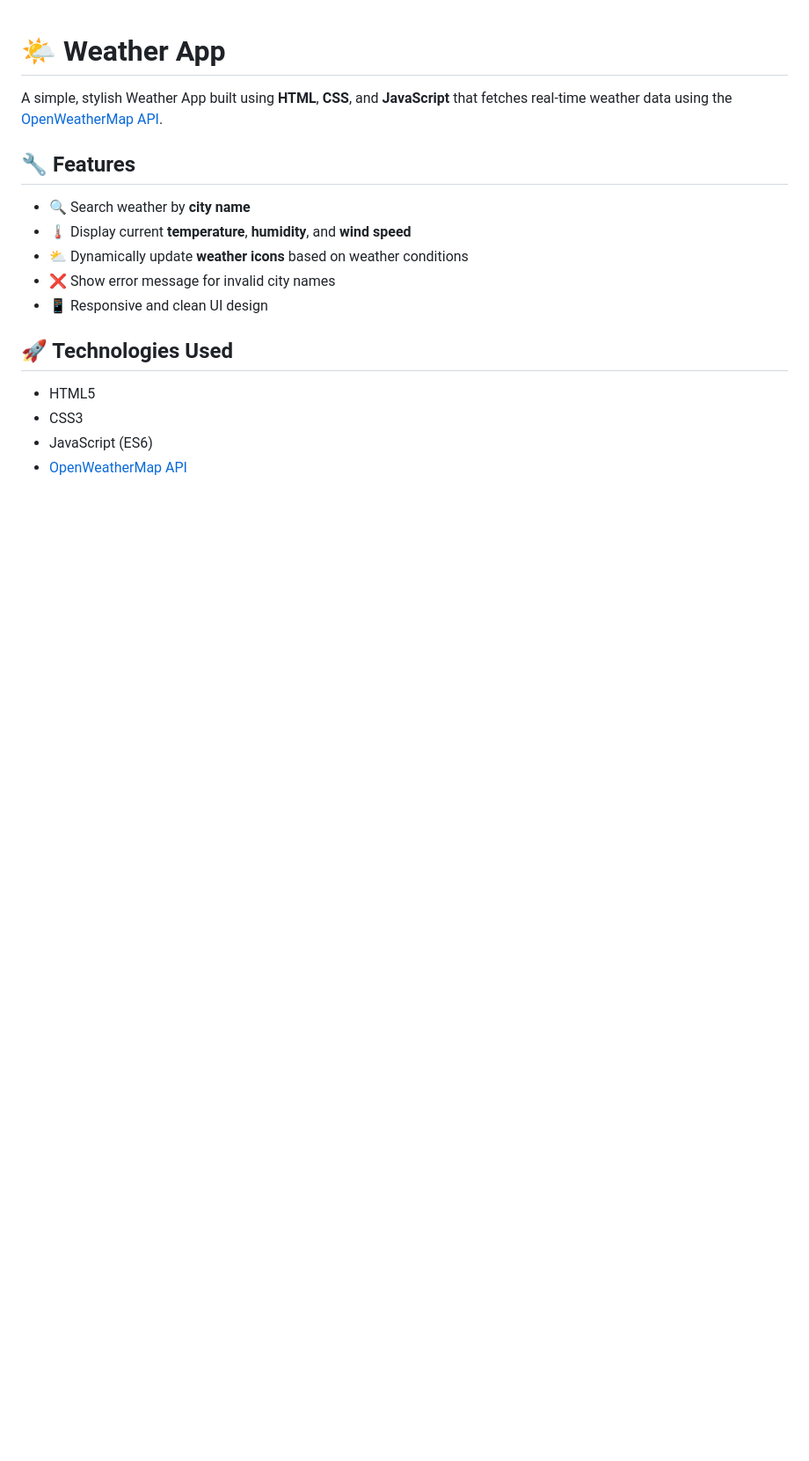
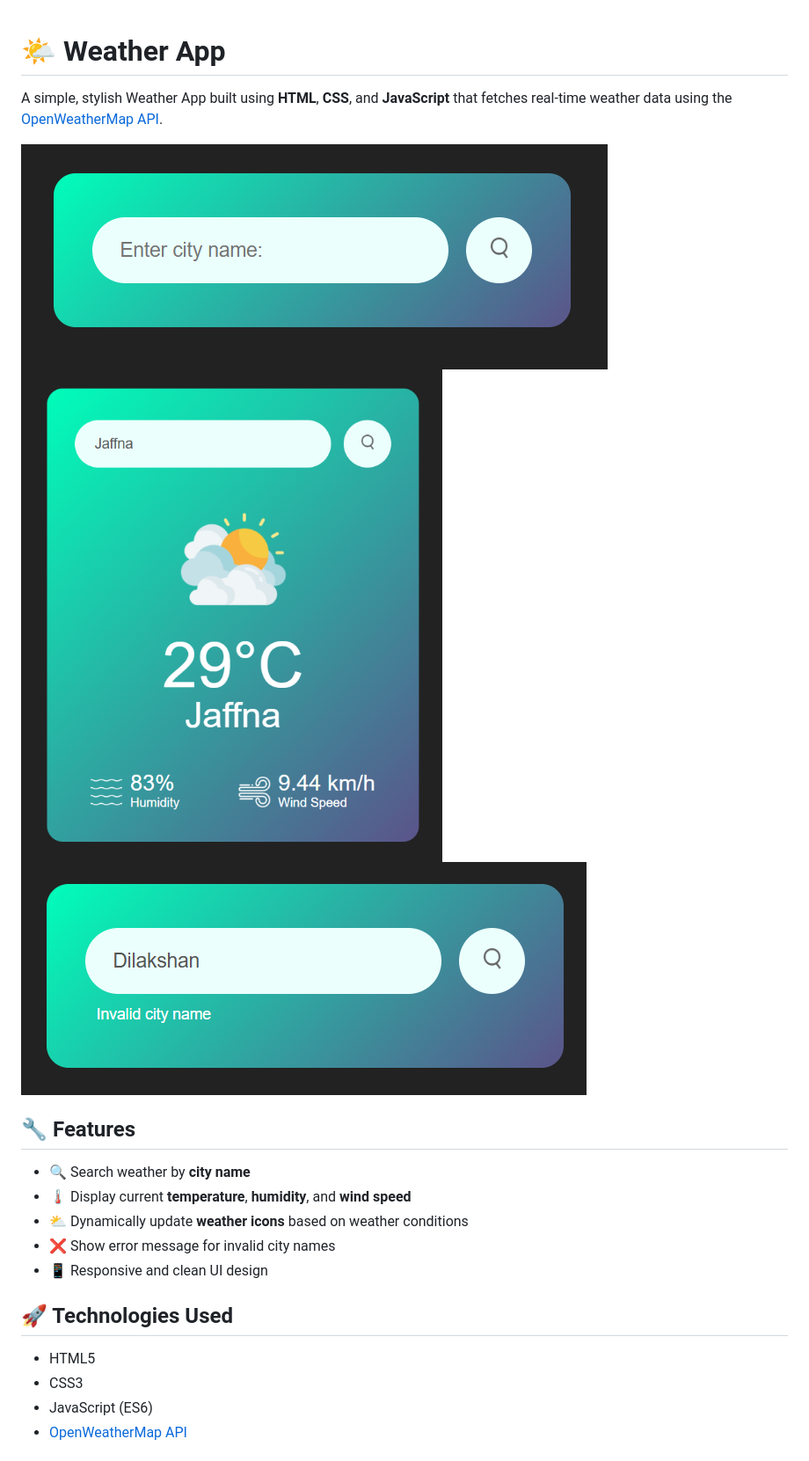
Before and after one commit to SGDilakshan/Weather-App, a Markdown page: README.md, the part around the change printed below. Shown: that part at 88% size. Drawn GitHub-style; pictures changed too: Images/img1.png (added), Images/img2.png (added), Images/img3.png (added); blank space fills up the shorter version.

Commit message:
Update the readme file with final outputs

```diff
--- a/README.md
+++ b/README.md
@@ -1,5 +1,9 @@
 # 🌤️ Weather App
 A simple, stylish Weather App built using **HTML**, **CSS**, and **JavaScript** that fetches real-time weather data using the [OpenWeatherMap API](https://openweathermap.org/api).
+
+![Weather App](Images/img1.png)
+![Provided Proper City](Images/img2.png)
+![Provided Unproper City](Images/img3.png)
 
 ## 🔧 Features
 - 🔍 Search weather by **city name**
```
Also changed, not shown: other parts of README.md (+0 -16 lines).
